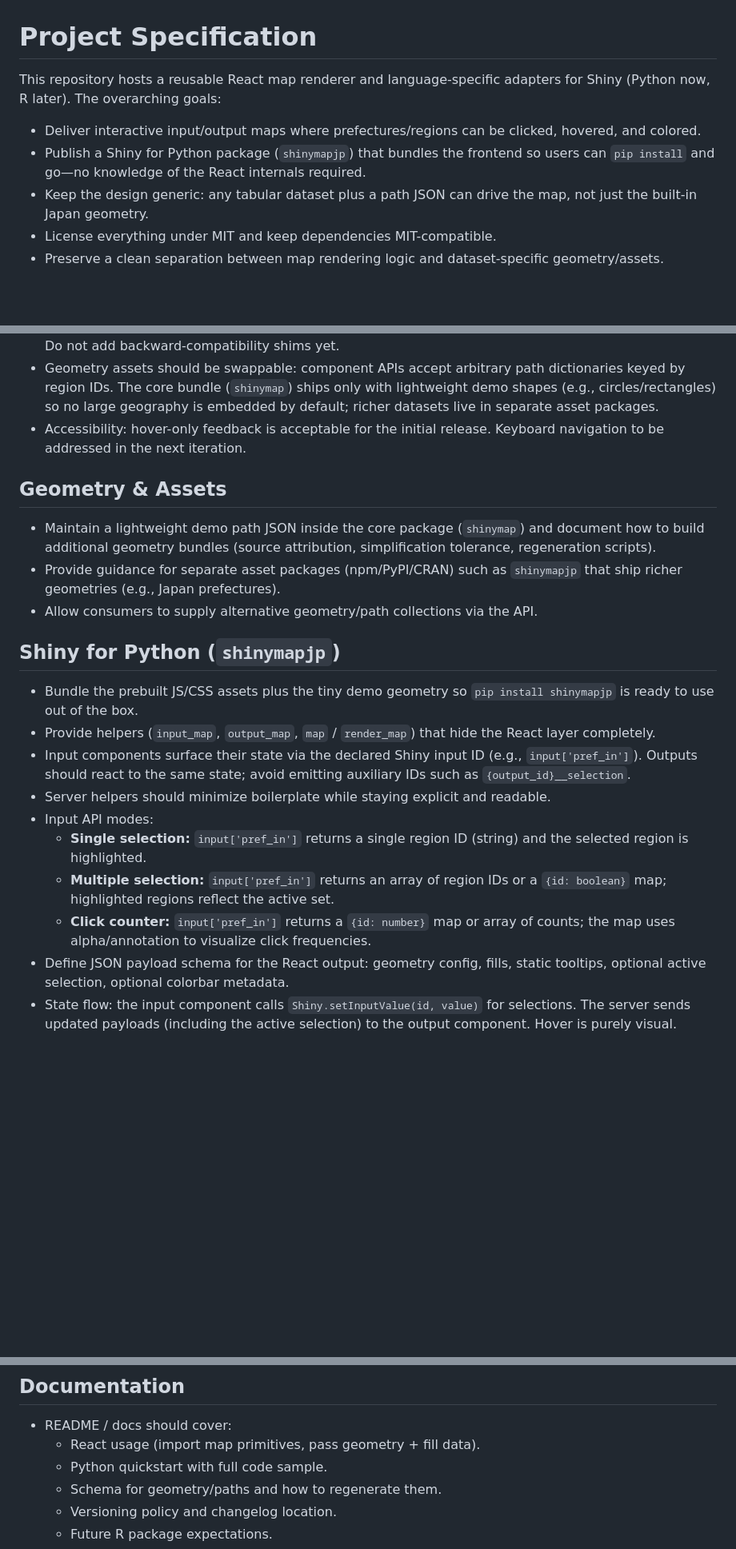
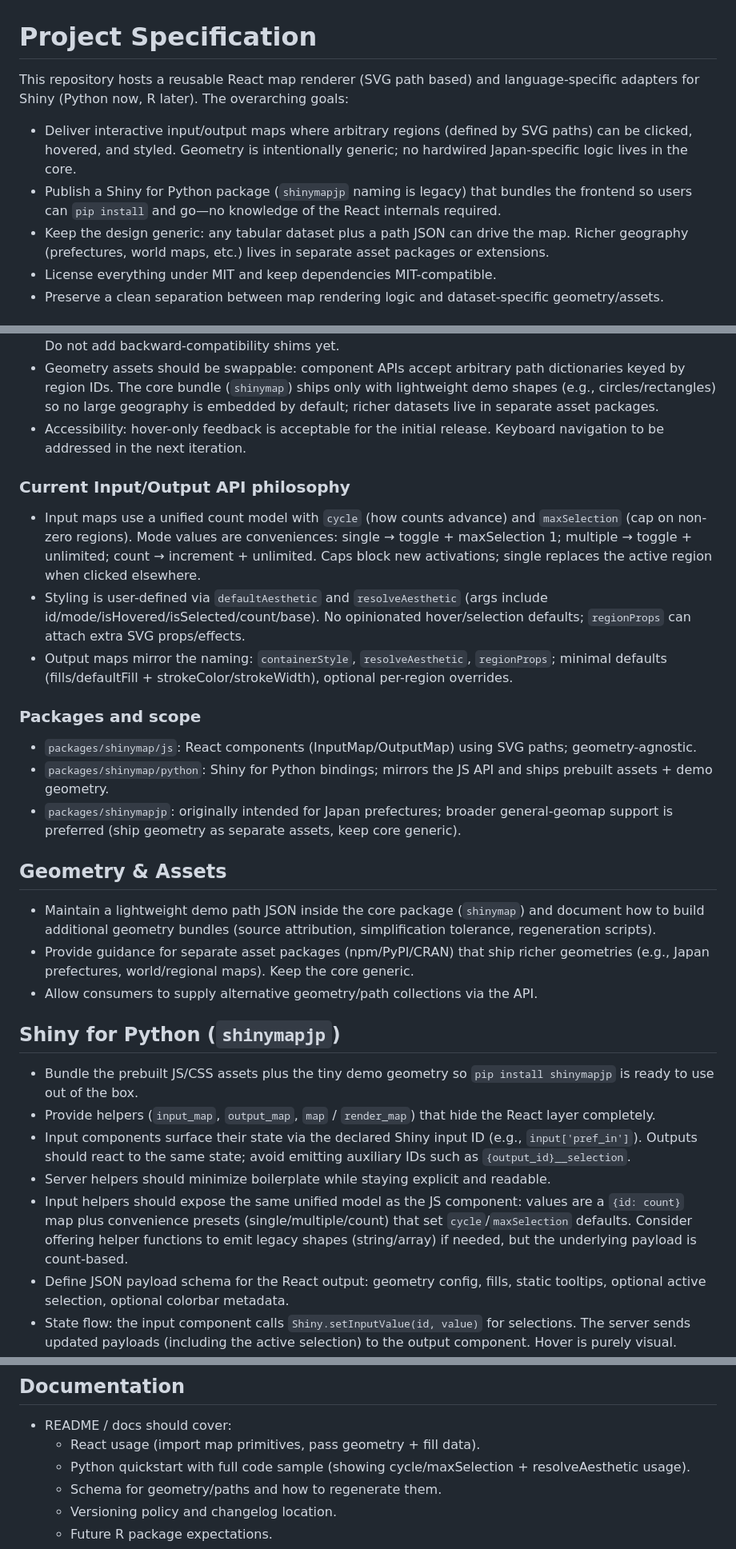
Before and after one commit to kenjisato/shinymap, a Markdown page: SPEC.md, 3 parts joined by grey strips. Shown: that part at 80% size. Rendered like a GitHub page; blank space fills up the shorter version.

```diff
--- a/SPEC.md
+++ b/SPEC.md
@@ -1,10 +1,10 @@
 # Project Specification
 
-This repository hosts a reusable React map renderer and language-specific adapters for Shiny (Python now, R later). The overarching goals:
+This repository hosts a reusable React map renderer (SVG path based) and language-specific adapters for Shiny (Python now, R later). The overarching goals:
 
-- Deliver interactive input/output maps where prefectures/regions can be clicked, hovered, and colored.
-- Publish a Shiny for Python package (`shinymapjp`) that bundles the frontend so users can `pip install` and go—no knowledge of the React internals required.
-- Keep the design generic: any tabular dataset plus a path JSON can drive the map, not just the built-in Japan geometry.
+- Deliver interactive input/output maps where arbitrary regions (defined by SVG paths) can be clicked, hovered, and styled. Geometry is intentionally generic; no hardwired Japan-specific logic lives in the core.
+- Publish a Shiny for Python package (`shinymapjp` naming is legacy) that bundles the frontend so users can `pip install` and go—no knowledge of the React internals required.
+- Keep the design generic: any tabular dataset plus a path JSON can drive the map. Richer geography (prefectures, world maps, etc.) lives in separate asset packages or extensions.
 - License everything under MIT and keep dependencies MIT-compatible.
 - Preserve a clean separation between map rendering logic and dataset-specific geometry/assets.
 
@@ -21,9 +21,19 @@ This repository hosts a reusable React map renderer and language-specific adapte
 - Geometry assets should be swappable: component APIs accept arbitrary path dictionaries keyed by region IDs. The core bundle (`shinymap`) ships only with lightweight demo shapes (e.g., circles/rectangles) so no large geography is embedded by default; richer datasets live in separate asset packages.
 - Accessibility: hover-only feedback is acceptable for the initial release. Keyboard navigation to be addressed in the next iteration.
 
+### Current Input/Output API philosophy
+- Input maps use a unified count model with `cycle` (how counts advance) and `maxSelection` (cap on non-zero regions). Mode values are conveniences: single → toggle + maxSelection 1; multiple → toggle + unlimited; count → increment + unlimited. Caps block new activations; single replaces the active region when clicked elsewhere.
+- Styling is user-defined via `defaultAesthetic` and `resolveAesthetic` (args include id/mode/isHovered/isSelected/count/base). No opinionated hover/selection defaults; `regionProps` can attach extra SVG props/effects.
+- Output maps mirror the naming: `containerStyle`, `resolveAesthetic`, `regionProps`; minimal defaults (fills/defaultFill + strokeColor/strokeWidth), optional per-region overrides.
+
+### Packages and scope
+- `packages/shinymap/js`: React components (InputMap/OutputMap) using SVG paths; geometry-agnostic.
+- `packages/shinymap/python`: Shiny for Python bindings; mirrors the JS API and ships prebuilt assets + demo geometry.
+- `packages/shinymapjp`: originally intended for Japan prefectures; broader general-geomap support is preferred (ship geometry as separate assets, keep core generic).
+
 ## Geometry & Assets
 - Maintain a lightweight demo path JSON inside the core package (`shinymap`) and document how to build additional geometry bundles (source attribution, simplification tolerance, regeneration scripts).
-- Provide guidance for separate asset packages (npm/PyPI/CRAN) such as `shinymapjp` that ship richer geometries (e.g., Japan prefectures).
+- Provide guidance for separate asset packages (npm/PyPI/CRAN) that ship richer geometries (e.g., Japan prefectures, world/regional maps). Keep the core generic.
 - Allow consumers to supply alternative geometry/path collections via the API.
 
 ## Shiny for Python (`shinymapjp`)
@@ -32,10 +42,7 @@ This repository hosts a reusable React map renderer and language-specific adapte
 - Provide helpers (`input_map`, `output_map`, `map` / `render_map`) that hide the React layer completely.
 - Input components surface their state via the declared Shiny input ID (e.g., `input['pref_in']`). Outputs should react to the same state; avoid emitting auxiliary IDs such as `{output_id}__selection`.
 - Server helpers should minimize boilerplate while staying explicit and readable.
-- Input API modes:
-  - **Single selection:** `input['pref_in']` returns a single region ID (string) and the selected region is highlighted.
-  - **Multiple selection:** `input['pref_in']` returns an array of region IDs or a `{id: boolean}` map; highlighted regions reflect the active set.
-  - **Click counter:** `input['pref_in']` returns a `{id: number}` map or array of counts; the map uses alpha/annotation to visualize click frequencies.
+- Input helpers should expose the same unified model as the JS component: values are a `{id: count}` map plus convenience presets (single/multiple/count) that set `cycle`/`maxSelection` defaults. Consider offering helper functions to emit legacy shapes (string/array) if needed, but the underlying payload is count-based.
 - Define JSON payload schema for the React output: geometry config, fills, static tooltips, optional active selection, optional colorbar metadata.
 - State flow: the input component calls `Shiny.setInputValue(id, value)` for selections. The server sends updated payloads (including the active selection) to the output component. Hover is purely visual.
 - Package requirements: MIT license, semver, Python ≥3.12, dependencies (`shiny>=…`, optional `cairosvg`). Ship wheel + sdist artifacts for PyPI.
@@ -56,7 +63,7 @@ This repository hosts a reusable React map renderer and language-specific adapte
 
 - README / docs should cover:
   - React usage (import map primitives, pass geometry + fill data).
-  - Python quickstart with full code sample.
+  - Python quickstart with full code sample (showing cycle/maxSelection + resolveAesthetic usage).
   - Schema for geometry/paths and how to regenerate them.
   - Versioning policy and changelog location.
   - Future R package expectations.
```
